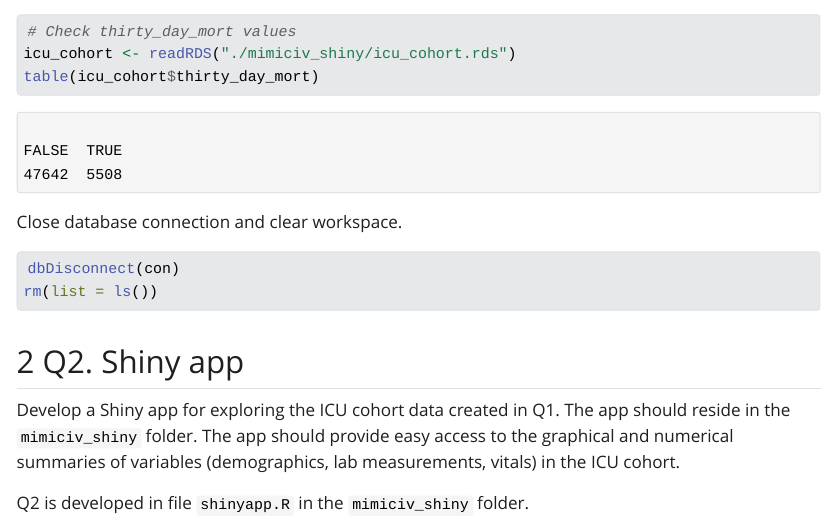
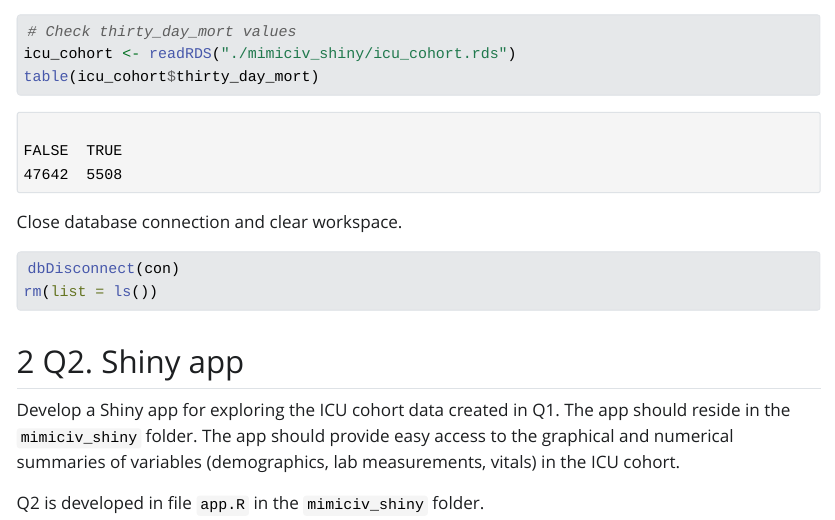
Before and after one commit to sylviahwang/biostat-203b-2023-winter, a Quarto document (hw3/hw3.qmd): the page in a window 1100 px wide, from 2240 px down. The pictures show the output file hw3/hw3.html that the author committed with the source, opened offline; Quarto's library style sheets are replaced by a plain one without menus.

Commit message:
hw3. v6.2 Done. Trivial change

```diff
--- a/hw3/hw3.qmd
+++ b/hw3/hw3.qmd
@@ -221,4 +221,4 @@ rm(list = ls())
 
 Develop a Shiny app for exploring the ICU cohort data created in Q1. The app should reside in the `mimiciv_shiny` folder. The app should provide easy access to the graphical and numerical summaries of variables (demographics, lab measurements, vitals) in the ICU cohort.
 
-Q2 is developed in file `shinyapp.R` in the `mimiciv_shiny` folder.
+Q2 is developed in file `app.R` in the `mimiciv_shiny` folder.
```
Also changed, not shown: hw3/hw3.html.
